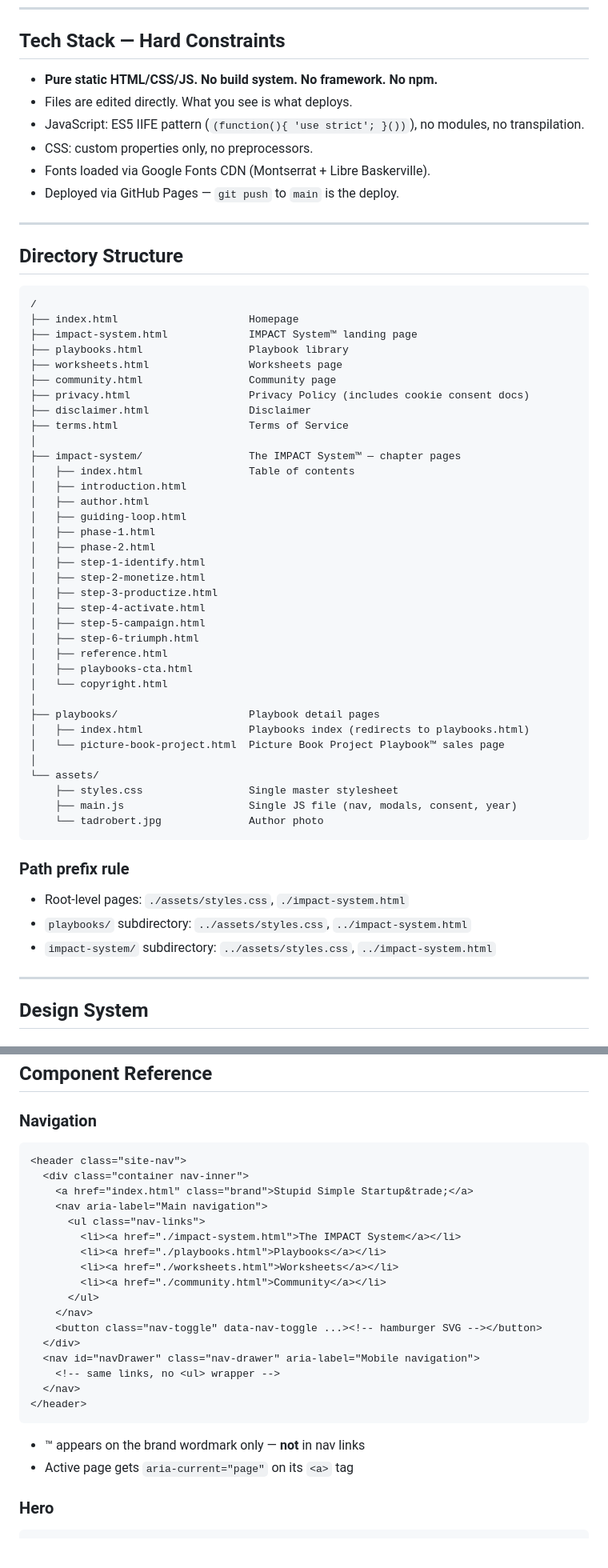
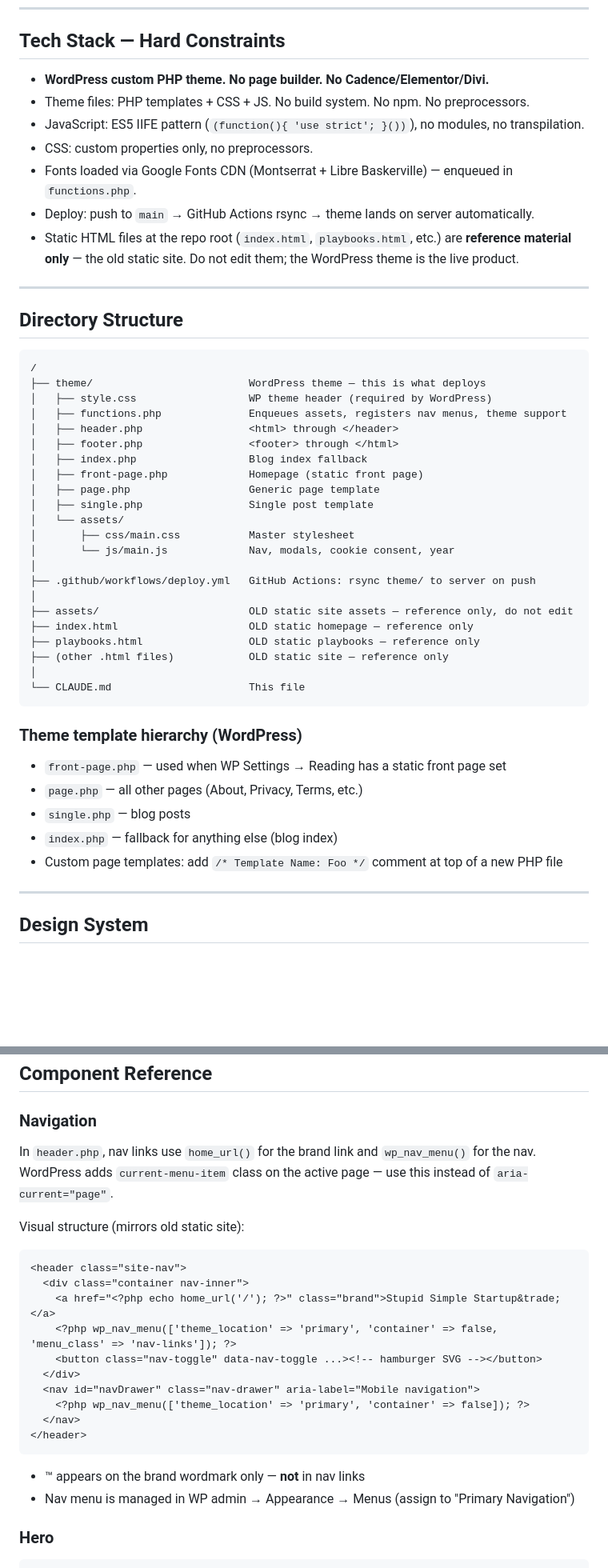
Before and after one commit to eightecho/sss_com, a Markdown page: CLAUDE.md, 2 parts joined by grey strips. Shown at 80% size. GitHub-like rendering; blank space fills up the shorter version.

````diff
--- a/CLAUDE.md
+++ b/CLAUDE.md
@@ -27,12 +30,13 @@ All use `&trade;` in HTML.
 
 ## Tech Stack — Hard Constraints
 
-- **Pure static HTML/CSS/JS. No build system. No framework. No npm.**
-- Files are edited directly. What you see is what deploys.
+- **WordPress custom PHP theme. No page builder. No Cadence/Elementor/Divi.**
+- Theme files: PHP templates + CSS + JS. No build system. No npm. No preprocessors.
 - JavaScript: ES5 IIFE pattern (`(function(){ 'use strict'; }())`), no modules, no transpilation.
 - CSS: custom properties only, no preprocessors.
-- Fonts loaded via Google Fonts CDN (Montserrat + Libre Baskerville).
-- Deployed via GitHub Pages — `git push` to `main` is the deploy.
+- Fonts loaded via Google Fonts CDN (Montserrat + Libre Baskerville) — enqueued in `functions.php`.
+- Deploy: push to `main` → GitHub Actions rsync → theme lands on server automatically.
+- Static HTML files at the repo root (`index.html`, `playbooks.html`, etc.) are **reference material only** — the old static site. Do not edit them; the WordPress theme is the live product.
 
 ---
 
@@ -40,46 +44,35 @@ All use `&trade;` in HTML.
 
 ```
 /
-├── index.html                     Homepage
-├── impact-system.html             IMPACT System™ landing page
-├── playbooks.html                 Playbook library
-├── worksheets.html                Worksheets page
-├── community.html                 Community page
-├── privacy.html                   Privacy Policy (includes cookie consent docs)
-├── disclaimer.html                Disclaimer
-├── terms.html                     Terms of Service
+├── theme/                         WordPress theme — this is what deploys
+│   ├── style.css                  WP theme header (required by WordPress)
+│   ├── functions.php              Enqueues assets, registers nav menus, theme support
+│   ├── header.php                 <html> through </header>
+│   ├── footer.php                 <footer> through </html>
+│   ├── index.php                  Blog index fallback
+│   ├── front-page.php             Homepage (static front page)
+│   ├── page.php                   Generic page template
+│   ├── single.php                 Single post template
+│   └── assets/
+│       ├── css/main.css           Master stylesheet
+│       └── js/main.js             Nav, modals, cookie consent, year
 │
-├── impact-system/                 The IMPACT System™ — chapter pages
-│   ├── index.html                 Table of contents
-│   ├── introduction.html
-│   ├── author.html
-│   ├── guiding-loop.html
-│   ├── phase-1.html
-│   ├── phase-2.html
-│   ├── step-1-identify.html
-│   ├── step-2-monetize.html
-│   ├── step-3-productize.html
-│   ├── step-4-activate.html
-│   ├── step-5-campaign.html
-│   ├── step-6-triumph.html
-│   ├── reference.html
-│   ├── playbooks-cta.html
-│   └── copyright.html
+├── .github/workflows/deploy.yml   GitHub Actions: rsync theme/ to server on push
 │
-├── playbooks/                     Playbook detail pages
-│   ├── index.html                 Playbooks index (redirects to playbooks.html)
-│   └── picture-book-project.html  Picture Book Project Playbook™ sales page
+├── assets/                        OLD static site assets — reference only, do not edit
+├── index.html                     OLD static homepage — reference only
+├── playbooks.html                 OLD static playbooks — reference only
+├── (other .html files)            OLD static site — reference only
 │
-└── assets/
-    ├── styles.css                 Single master stylesheet
-    ├── main.js                    Single JS file (nav, modals, consent, year)
-    └── tadrobert.jpg              Author photo
+└── CLAUDE.md                      This file
 ```
 
-### Path prefix rule
-- Root-level pages: `./assets/styles.css`, `./impact-system.html`
-- `playbooks/` subdirectory: `../assets/styles.css`, `../impact-system.html`
-- `impact-system/` subdirectory: `../assets/styles.css`, `../impact-system.html`
+### Theme template hierarchy (WordPress)
+- `front-page.php` — used when WP Settings → Reading has a static front page set
+- `page.php` — all other pages (About, Privacy, Terms, etc.)
+- `single.php` — blog posts
+- `index.php` — fallback for anything else (blog index)
+- Custom page templates: add `/* Template Name: Foo */` comment at top of a new PHP file
 
 ---
 
@@ -148,27 +136,23 @@ Every page head must include:
 ## Component Reference
 
 ### Navigation
+In `header.php`, nav links use `home_url()` for the brand link and `wp_nav_menu()` for the nav. WordPress adds `current-menu-item` class on the active page — use this instead of `aria-current="page"`.
+
+Visual structure (mirrors old static site):
 ```html
 <header class="site-nav">
   <div class="container nav-inner">
-    <a href="index.html" class="brand">Stupid Simple Startup&trade;</a>
-    <nav aria-label="Main navigation">
-      <ul class="nav-links">
-        <li><a href="./impact-system.html">The IMPACT System</a></li>
-        <li><a href="./playbooks.html">Playbooks</a></li>
-        <li><a href="./worksheets.html">Worksheets</a></li>
-        <li><a href="./community.html">Community</a></li>
-      </ul>
-    </nav>
+    <a href="<?php echo home_url('/'); ?>" class="brand">Stupid Simple Startup&trade;</a>
+    <?php wp_nav_menu(['theme_location' => 'primary', 'container' => false, 'menu_class' => 'nav-links']); ?>
     <button class="nav-toggle" data-nav-toggle ...><!-- hamburger SVG --></button>
   </div>
   <nav id="navDrawer" class="nav-drawer" aria-label="Mobile navigation">
-    <!-- same links, no <ul> wrapper -->
+    <?php wp_nav_menu(['theme_location' => 'primary', 'container' => false]); ?>
   </nav>
 </header>
 ```
 - ™ appears on the brand wordmark only — **not** in nav links
-- Active page gets `aria-current="page"` on its `<a>` tag
+- Nav menu is managed in WP admin → Appearance → Menus (assign to "Primary Navigation")
 
 ### Hero
 ```html
````
Also changed, not shown: other parts of CLAUDE.md (+54 -46 lines).
